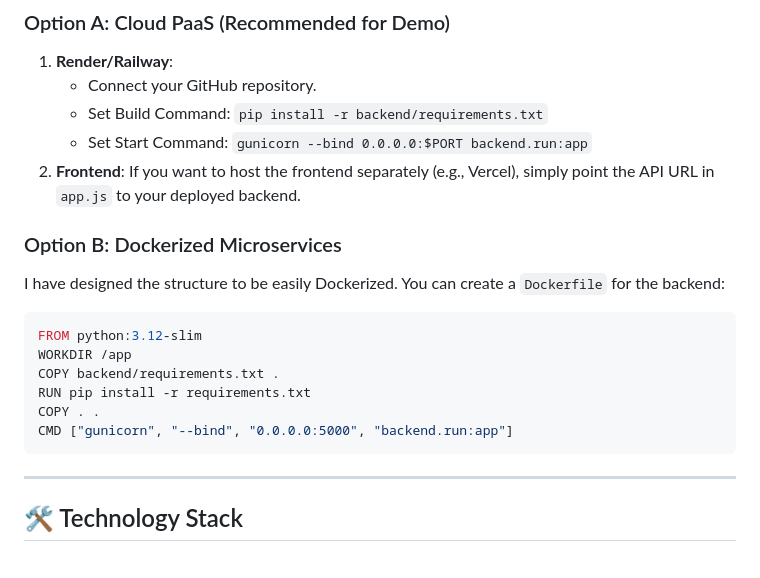
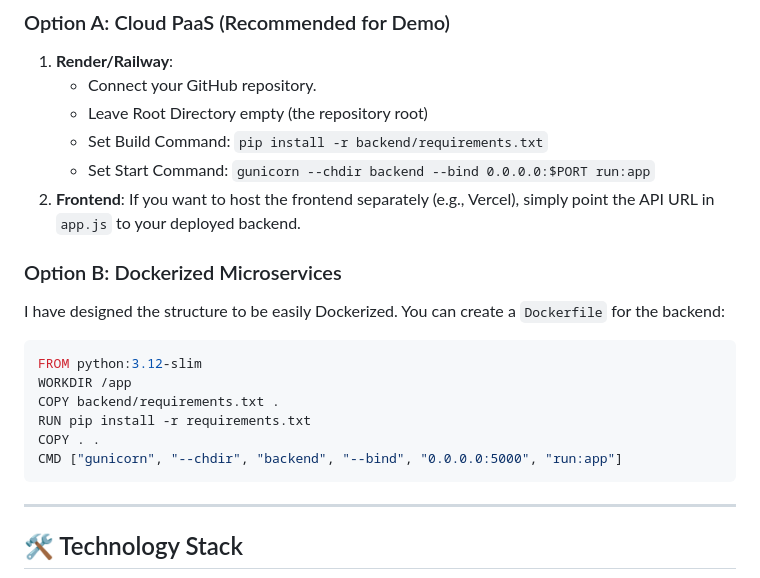
Before and after one commit to a-elradi/AeroPredict-AI, a Markdown page: README.md, the part around the change. Rendered like a GitHub page.

Commit message:
README: correct the Render start command (gunicorn --chdir backend run:app)
Co-Authored-By: Claude Opus 5.5 <noreply@anthropic.com>
Claude-Session: https://claude.ai/code/session_014JYhhVASXCPsLXKNKYtoVT

````diff
--- a/README.md
+++ b/README.md
@@ -172,8 +172,9 @@ As a senior engineer, you can deploy this in several ways:
 ### Option A: Cloud PaaS (Recommended for Demo)
 1.  **Render/Railway**:
     *   Connect your GitHub repository.
+    *   Leave Root Directory empty (the repository root)
     *   Set Build Command: `pip install -r backend/requirements.txt`
-    *   Set Start Command: `gunicorn --bind 0.0.0.0:$PORT backend.run:app`
+    *   Set Start Command: `gunicorn --chdir backend --bind 0.0.0.0:$PORT run:app`
 2.  **Frontend**: If you want to host the frontend separately (e.g., Vercel), simply point the API URL in `app.js` to your deployed backend.
 
 ### Option B: Dockerized Microservices
@@ -184,7 +185,7 @@ WORKDIR /app
 COPY backend/requirements.txt .
 RUN pip install -r requirements.txt
 COPY . .
-CMD ["gunicorn", "--bind", "0.0.0.0:5000", "backend.run:app"]
+CMD ["gunicorn", "--chdir", "backend", "--bind", "0.0.0.0:5000", "run:app"]
 ```
 
 ---
````
